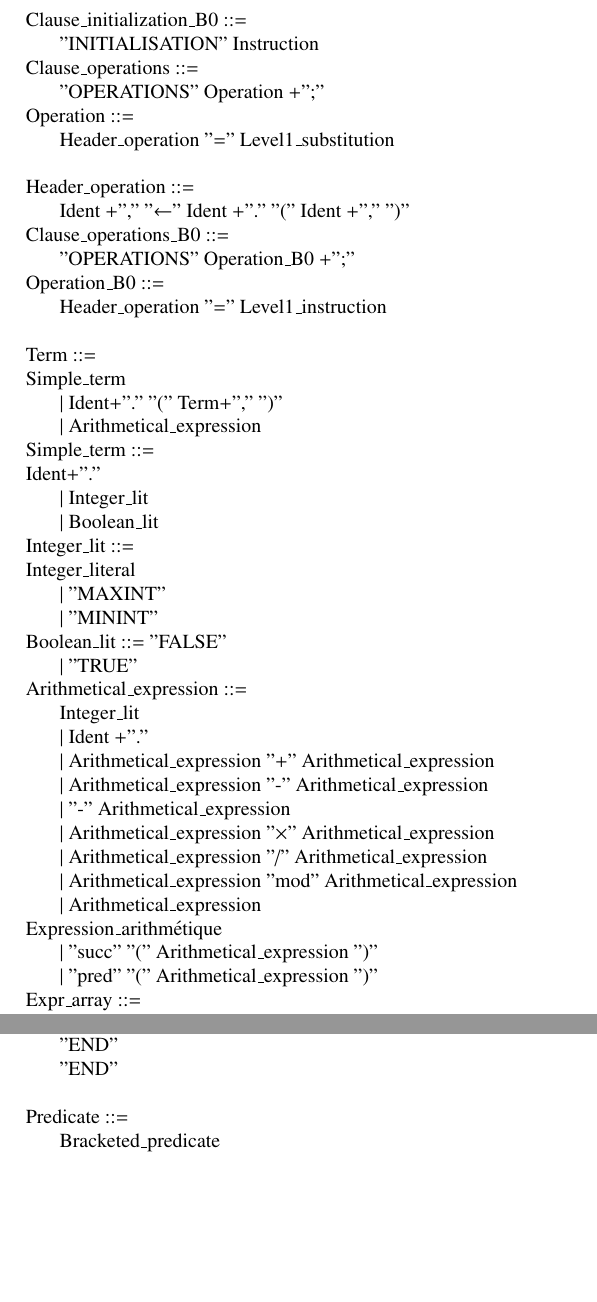
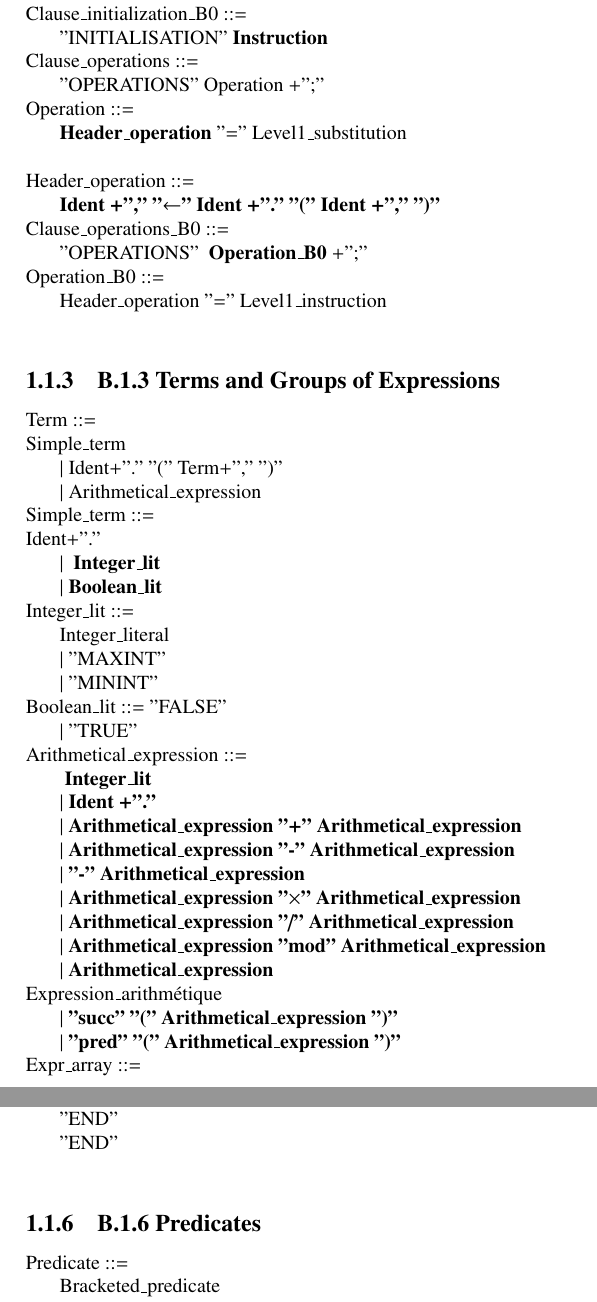
Before and after one commit to ValerioMedeiros/b2llvm, a LaTeX document (Grammar/Grammar.tex): two parts of pages 3 and 5 of 14, joined at a grey line, cut so that both start at the same text, the shorter picture padded with empty space. Compiled offline with pdfLaTeX.

Commit message:
adding marks to identify the constructions

```diff
--- a/Grammar/Grammar.tex
+++ b/Grammar/Grammar.tex
@@ -120,37 +123,38 @@ Clause\_assertions ::= \\
 Clause\_initialization ::= \\
 \hspace*{0.20in}  "INITIALISATION" Substitution\\
 Clause\_initialization\_B0 ::= \\
-\hspace*{0.20in}  "INITIALISATION" Instruction\\
+\hspace*{0.20in}  "INITIALISATION" \textbf{Instruction}\\
 Clause\_operations ::= \\
 \hspace*{0.20in}  "OPERATIONS"  Operation +";"\\
 Operation ::= \\
-\hspace*{0.20in}   Header\_operation  "="  Level1\_substitution\\
+\hspace*{0.20in}   \textbf{Header\_operation}  "="  Level1\_substitution\\
 
 \noindent Header\_operation ::= \\
-\hspace*{0.20in}  Ident +","  "$\leftarrow$"   Ident +"."   "(" Ident +"," ")"  \\  %   [ Ident +","  "$\leftarrow$"]  Ident +"."   [ "(" Ident +"," ")" ] \\   % a small adjust to latex support
+\hspace*{0.20in}  \textbf{Ident +","  "$\leftarrow$"   Ident +"."   "(" Ident +"," ")" } \\  %   [ Ident +","  "$\leftarrow$"]  Ident +"."   [ "(" Ident +"," ")" ] \\   % a small adjust to latex support
 Clause\_operations\_B0 ::= \\
-\hspace*{0.20in}  "OPERATIONS"  Operation\_B0 +";"\\
+\hspace*{0.20in}  "OPERATIONS" \textbf{ Operation\_B0} +";"\\
 Operation\_B0 ::= \\
 \hspace*{0.20in}   Header\_operation  "="  Level1\_instruction\\
 
 
 % B.1.3 Terms and Groups of Expressions
+\subsubsection{B.1.3 Terms and Groups of Expressions}
 \noindent Term  ::= \\
    Simple\_term\\
 \hspace*{0.20in} $|$ Ident+"." "(" Term+"," ")"  \\
 \hspace*{0.20in} $|$  Arithmetical\_expression\\
 Simple\_term ::= \\
   Ident+"."\\
-\hspace*{0.20in} $|$  Integer\_lit\\
-\hspace*{0.20in} $|$  Boolean\_lit\\
+  \hspace*{0.20in} $|$ \textbf{ Integer\_lit\\
+\hspace*{0.20in} $|$  Boolean\_lit}\\
 Integer\_lit ::= \\
-  Integer\_literal \\
+\hspace*{0.20in} Integer\_literal \\
 \hspace*{0.20in} $|$ "MAXINT"\\
 \hspace*{0.20in} $|$ "MININT" \\
 Boolean\_lit ::= "FALSE"\\
 \hspace*{0.20in} $|$ "TRUE" \\
 Arithmetical\_expression ::= \\
-\hspace*{0.20in}   Integer\_lit\\
+\hspace*{0.20in}  \textbf{ Integer\_lit\\
 \hspace*{0.20in} $|$  Ident +"."\\
 \hspace*{0.20in} $|$  Arithmetical\_expression  "+"  Arithmetical\_expression\\
 \hspace*{0.20in} $|$  Arithmetical\_expression  "-"  Arithmetical\_expression\\
@@ -158,10 +162,10 @@ Arithmetical\_expression ::= \\
 \hspace*{0.20in} $|$  Arithmetical\_expression  "$\times$"  Arithmetical\_expression\\
 \hspace*{0.20in} $|$  Arithmetical\_expression  "/"  Arithmetical\_expression\\
 \hspace*{0.20in} $|$  Arithmetical\_expression  "mod"  Arithmetical\_expression\\
-\hspace*{0.20in} $|$  Arithmetical\_expression  \\
+\hspace*{0.20in} $|$  Arithmetical\_expression } \\
 Expression\_arithmétique\\
-\hspace*{0.20in} $|$ "succ" "(" Arithmetical\_expression ")"\\
-\hspace*{0.20in} $|$ "pred" "(" Arithmetical\_expression ")" \\
+\hspace*{0.20in} $|$\textbf{ "succ" "(" Arithmetical\_expression ")"\\
+\hspace*{0.20in} $|$ "pred" "(" Arithmetical\_expression ")"} \\
 Expr\_array ::= \\
 \hspace*{0.20in}  Ident \\
 \hspace*{0.20in} $|$ "{" ( Simple\_term +"m"  "m" Term ) +","  "}" \\
@@ -237,6 +241,7 @@ Case\_instruction ::= \\
 \hspace*{0.20in}  "END" \\
 
 %  B.1.6 Predicates
+\subsubsection{B.1.6 Predicates}
 \noindent Predicate ::= \\
 \hspace*{0.20in}   Bracketed\_predicate\\
 \hspace*{0.20in} $|$  Conjunction\_predicate\\
```
Also changed, not shown: Grammar/Grammar.tex (51 more changed lines).
